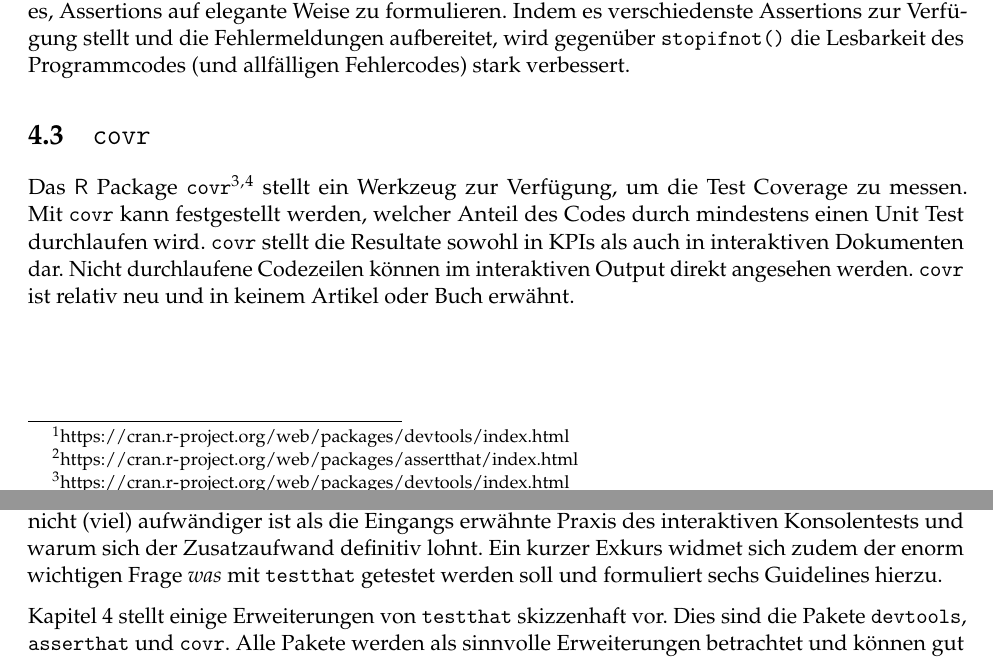
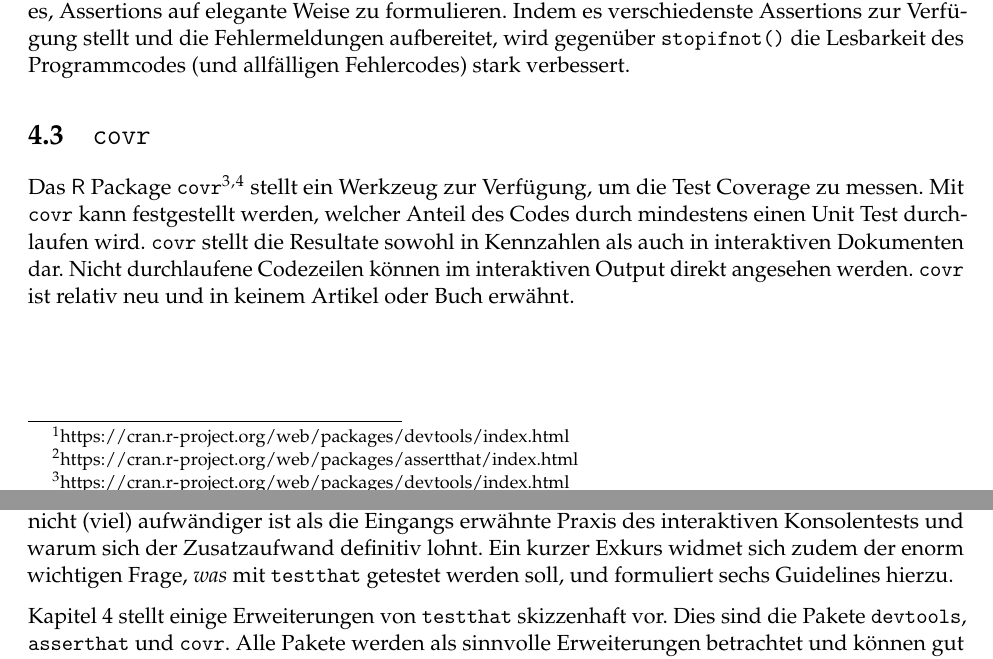
Before and after one commit to symbolrush/1908_Seminar, an R Markdown document (bericht.Rmd): two parts of pages 26 and 27 of 29, joined at a grey line, cut so that both start at the same text. Rendered offline with R 4.5, knitr and Pandoc, then LaTeX, with nearby package versions.

Commit message:
Kapitel 4 und 5 korrigiert

```diff
--- a/bericht.Rmd
+++ b/bericht.Rmd
@@ -760,7 +760,7 @@ Das \textsf{R} Package `assertthat`[^42] ist eine Erweiterung der \textsf{R} bas
 [^42]: https://cran.r-project.org/web/packages/assertthat/index.html
 
 ## `covr`  {#covr}
-Das \textsf{R} Package `covr`[^43]^,^[^44] stellt ein Werkzeug zur Verfügung, um die Test Coverage zu messen. Mit `covr` kann festgestellt werden, welcher Anteil des Codes durch mindestens einen Unit Test durchlaufen wird. `covr` stellt die Resultate sowohl in KPIs als auch in interaktiven Dokumenten dar. Nicht durchlaufene Codezeilen können im interaktiven Output direkt angesehen werden. `covr` ist relativ neu und in keinem Artikel oder Buch erwähnt.
+Das \textsf{R} Package `covr`[^43]^,^[^44] stellt ein Werkzeug zur Verfügung, um die Test Coverage zu messen. Mit `covr` kann festgestellt werden, welcher Anteil des Codes durch mindestens einen Unit Test durchlaufen wird. `covr` stellt die Resultate sowohl in Kennzahlen als auch in interaktiven Dokumenten dar. Nicht durchlaufene Codezeilen können im interaktiven Output direkt angesehen werden. `covr` ist relativ neu und in keinem Artikel oder Buch erwähnt.
 
 [^43]: https://cran.r-project.org/web/packages/devtools/index.html
 [^44]: https://cran.r-project.org/web/packages/covr/vignettes/how_it_works.html
@@ -778,7 +778,7 @@ Die kurze Einleitung (Kapitel 1) zur Programmiersprache \textsf{R} zeigt auf, wa
 
 In Kapitel 2 wird erstens aufgezeigt, warum die Praxis der nicht gespeicherten interaktiven Tests auch im Bereich des Scientific Computing nicht eine gute Praxis ist. Zweitens, welche anderen Ansätze als `testthat` es gibt, um in \textsf{R} automatisiert zu testen. Drittens wird aufgezeigt, dass die "Kultur des Testens" enorm wichtig ist. Hier wird klar, warum es `testthat` besser gelingt als anderen Ansätzen, die Praxis der interaktiven Tests in grossem Masse aufzubrechen.
 
-In Kapitel 3, dem Hauptteil der Arbeit, wird das Paket `testthat` und die Arbeit damit vorgestellt. Es zeigt die Integration von `testthat` in ein bestehendes Paket und *wie* Tests geschrieben und organisisert werden. Die Vorstellung einiger `expect_something()` Funktionen mitsamt Beispielen erläutern das Konzept der natürlichsprachlich formulierten Erwartungen, welches Hadley Wickham in `testthat` implementiert hat. Hier wird auch einsichtig, warum Testing mit `testthat` nicht (viel) aufwändiger ist als die Eingangs erwähnte Praxis des interaktiven Konsolentests und warum sich der Zusatzaufwand definitiv lohnt. Ein kurzer Exkurs widmet sich zudem der enorm wichtigen Frage *was* mit `testthat` getestet werden soll und formuliert sechs Guidelines hierzu.
+In Kapitel 3, dem Hauptteil der Arbeit, wird das Paket `testthat` und die Arbeit damit vorgestellt. Es zeigt die Integration von `testthat` in ein bestehendes Paket und *wie* Tests geschrieben und organisisert werden. Die Vorstellung einiger `expect_something()` Funktionen mitsamt Beispielen erläutern das Konzept der natürlichsprachlich formulierten Erwartungen, welches Hadley Wickham in `testthat` implementiert hat. Hier wird auch einsichtig, warum Testing mit `testthat` nicht (viel) aufwändiger ist als die Eingangs erwähnte Praxis des interaktiven Konsolentests und warum sich der Zusatzaufwand definitiv lohnt. Ein kurzer Exkurs widmet sich zudem der enorm wichtigen Frage, *was* mit `testthat` getestet werden soll, und formuliert sechs Guidelines hierzu.
 
 Kapitel 4 stellt einige Erweiterungen von `testthat` skizzenhaft vor. Dies sind die Pakete `devtools`, `asserthat` und `covr`. Alle Pakete werden als sinnvolle Erweiterungen betrachtet und können gut zusammen mit `testthat` verwendet werden.
 
```
